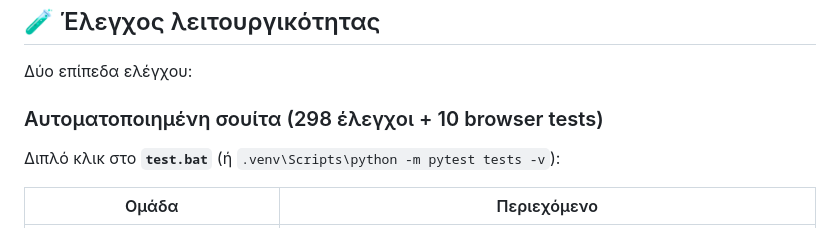
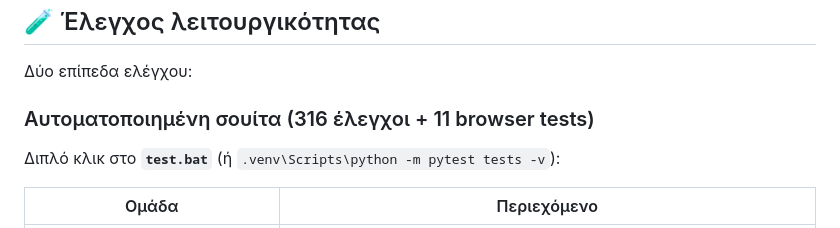
Before and after one commit to fotisgen/fgPROMS, a Markdown page: README.md, the part around the change. GitHub-like rendering.

Commit message:
Docs: README test count updated

```diff
--- a/README.md
+++ b/README.md
@@ -115,7 +115,7 @@ fgPROMS/
 
 Δύο επίπεδα ελέγχου:
 
-### Αυτοματοποιημένη σουίτα (298 έλεγχοι + 10 browser tests)
+### Αυτοματοποιημένη σουίτα (316 έλεγχοι + 11 browser tests)
 
 Διπλό κλικ στο **`test.bat`** (ή `.venv\Scripts\python -m pytest tests -v`):
 
```
